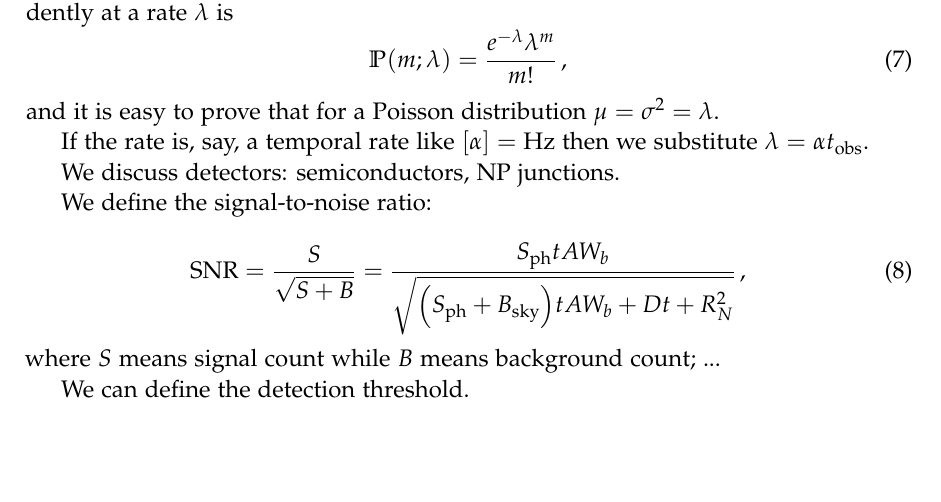
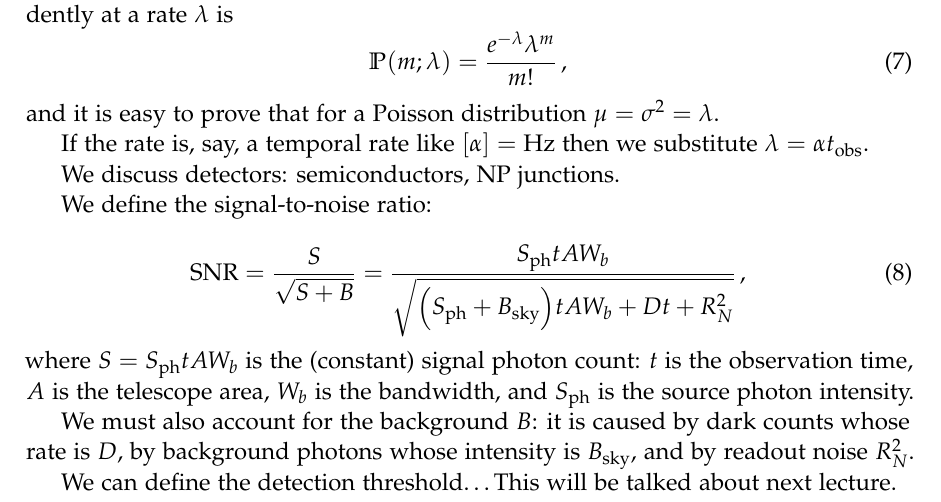
Before and after one commit to jacopok/notes, a LaTeX document (ap_first_semester/astrophysics_lab/main.tex, which reads ap_first_semester/astrophysics_lab/09oct.tex): part of page 4 of 4, cut so that both start at the same text, the shorter picture padded with empty space. Compiled offline with pdfLaTeX.

Commit message:
Notes from today, now fixed

```diff
--- a/ap_first_semester/astrophysics_lab/09oct.tex
+++ b/ap_first_semester/astrophysics_lab/09oct.tex
@@ -32,8 +32,11 @@ We define the signal-to-noise ratio:
 	= \frac{S_{\text{ph}} t A W_b}{\sqrt{\qty(S_{\text{ph}} + B_\text{sky})tAW_b + Dt + R^2_N } }\,,
 \end{equation}
 %
-where $S$ means signal count while $B$ means background count; ...
+where $S= S_{\text{ph}} tAW_b$ is the (constant) signal photon count: \(t\) is the observation time, \(A\) is the telescope area, \(W_b\) is the bandwidth, and \(S_{\text{ph}}\) is the source photon intensity.
 
-We can define the detection threshold.
+We must also account for the background $B$: it is caused by dark counts whose rate is \(D\), by background photons whose intensity is \(B_{\text{sky}}\), and by readout noise \(R_N^2\).
+
+We can define the detection threshold\dots
+This will be talked about next lecture.
 
 \end{document}
```
Also changed, not shown: ap_first_semester/astrophysics_lab/main.pdf.
